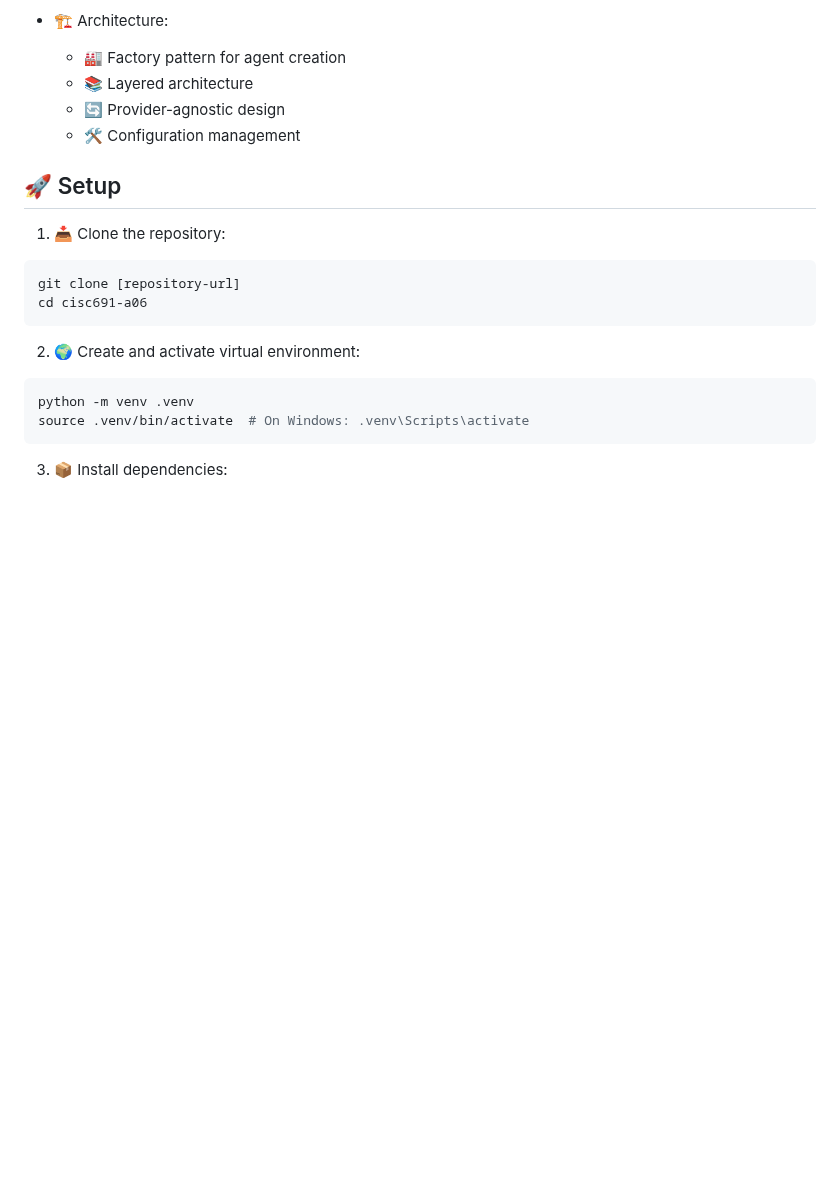
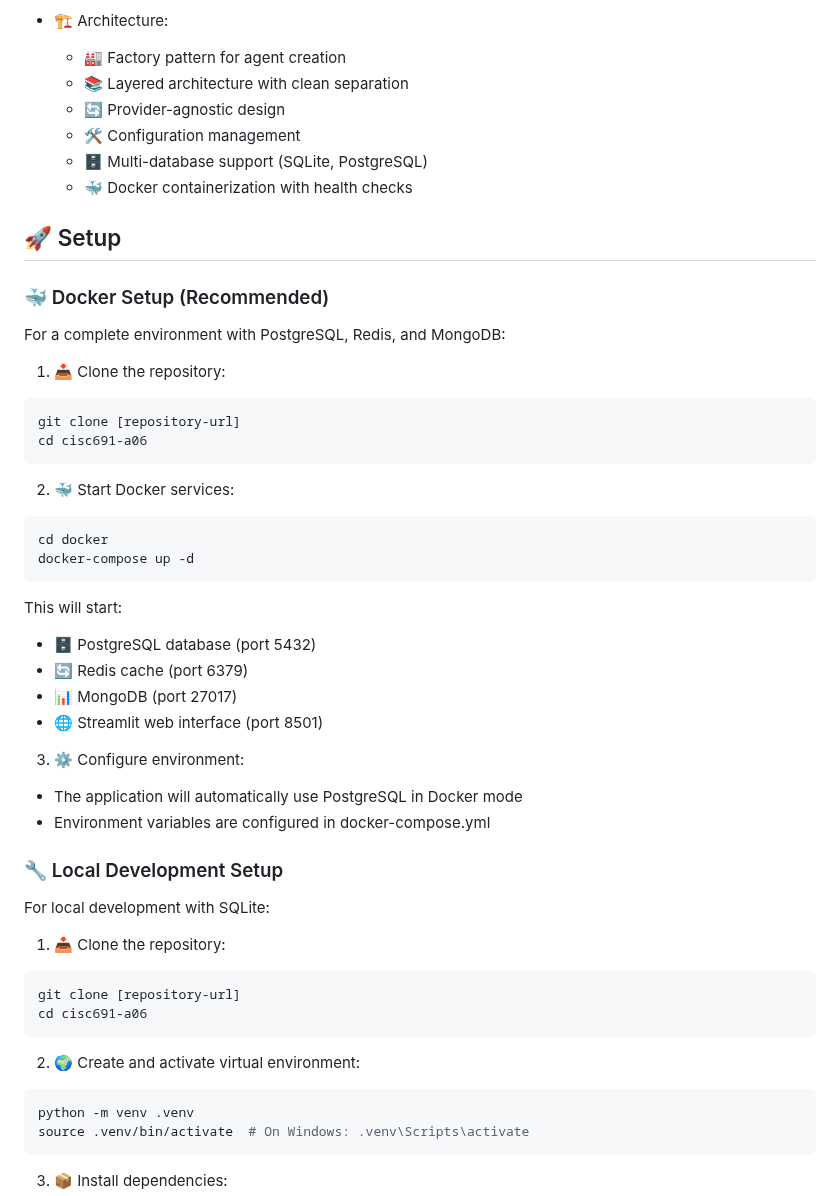
Before and after one commit to kenneth-fernandes/cisc691-a06, a Markdown page: README.md, the part around one of its changes. Rendered like a GitHub page; blank space fills up the shorter version.

````diff
--- a/README.md
+++ b/README.md
@@ -28,11 +28,43 @@ A flexible AI agent implementation using LangChain framework that supports multi
 
 - 🏗️ Architecture:
   - 🏭 Factory pattern for agent creation
-  - 📚 Layered architecture
+  - 📚 Layered architecture with clean separation
   - 🔄 Provider-agnostic design
   - 🛠️ Configuration management
+  - 🗄️ Multi-database support (SQLite, PostgreSQL)
+  - 🐳 Docker containerization with health checks
 
 ## 🚀 Setup
+
+### 🐳 Docker Setup (Recommended)
+
+For a complete environment with PostgreSQL, Redis, and MongoDB:
+
+1. 📥 Clone the repository:
+```bash
+git clone [repository-url]
+cd cisc691-a06
+```
+
+2. 🐳 Start Docker services:
+```bash
+cd docker
+docker-compose up -d
+```
+
+This will start:
+- 🗄️ PostgreSQL database (port 5432)
+- 🔄 Redis cache (port 6379)
+- 📊 MongoDB (port 27017)
+- 🌐 Streamlit web interface (port 8501)
+
+3. ⚙️ Configure environment:
+- The application will automatically use PostgreSQL in Docker mode
+- Environment variables are configured in docker-compose.yml
+
+### 🔧 Local Development Setup
+
+For local development with SQLite:
 
 1. 📥 Clone the repository:
 ```bash
````
Also changed, not shown: other parts of README.md (+91 -1 lines).
